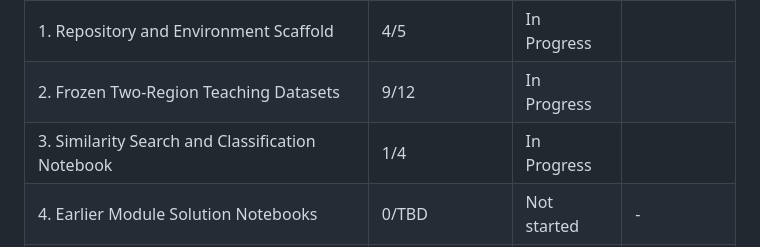
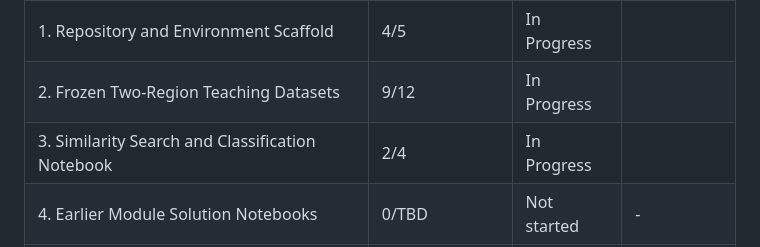
Before and after one commit to guillem-gelabert/intro-to-geo-embeddings, a Markdown page: .planning/ROADMAP.md, the part around one of its changes. Drawn GitHub-style.

```diff
--- a/.planning/ROADMAP.md
+++ b/.planning/ROADMAP.md
@@ -232,7 +232,7 @@ Phases execute in numeric order: 1 → 2 → 3 → 4 → 5 → 6 → 7 → 8
 |-------|----------------|--------|-----------|
 | 1. Repository and Environment Scaffold | 4/5 | In Progress|  |
 | 2. Frozen Two-Region Teaching Datasets | 9/12 | In Progress|  |
-| 3. Similarity Search and Classification Notebook | 1/4 | In Progress|  |
+| 3. Similarity Search and Classification Notebook | 2/4 | In Progress|  |
 | 4. Earlier Module Solution Notebooks | 0/TBD | Not started | - |
 | 5. Later Module Solution Notebooks | 0/TBD | Not started | - |
 | 6. Exercise Notebooks and Assessments | 0/TBD | Not started | - |
```
Also changed, not shown: other parts of .planning/ROADMAP.md (+1 -1 lines).
